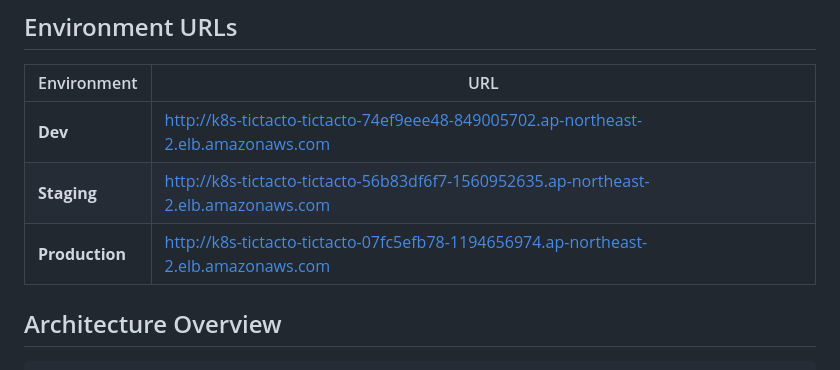
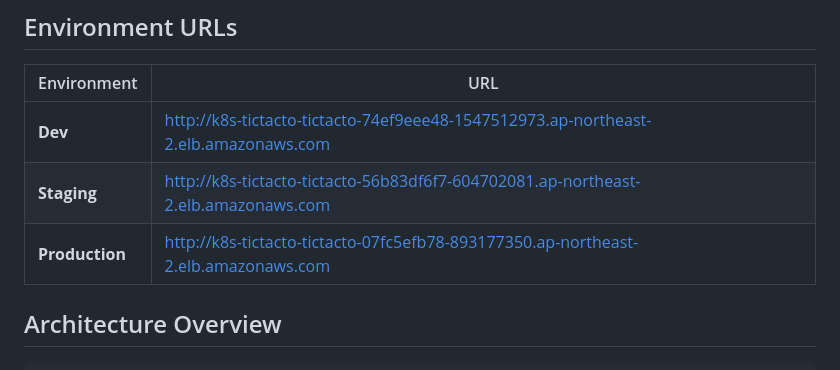
Before and after one commit to pnz1990/tictactoe-k8s, a Markdown page: README.md, the part around the change. GitHub-like rendering.

Commit message:
docs: update environment URLs

```diff
--- a/README.md
+++ b/README.md
@@ -27,9 +27,9 @@ This project uses the following AWS managed services:
 
 | Environment | URL |
 |-------------|-----|
-| **Dev** | http://k8s-tictacto-tictacto-74ef9eee48-849005702.ap-northeast-2.elb.amazonaws.com |
-| **Staging** | http://k8s-tictacto-tictacto-56b83df6f7-1560952635.ap-northeast-2.elb.amazonaws.com |
-| **Production** | http://k8s-tictacto-tictacto-07fc5efb78-1194656974.ap-northeast-2.elb.amazonaws.com |
+| **Dev** | http://k8s-tictacto-tictacto-74ef9eee48-1547512973.ap-northeast-2.elb.amazonaws.com |
+| **Staging** | http://k8s-tictacto-tictacto-56b83df6f7-604702081.ap-northeast-2.elb.amazonaws.com |
+| **Production** | http://k8s-tictacto-tictacto-07fc5efb78-893177350.ap-northeast-2.elb.amazonaws.com |
 
 ## Architecture Overview
 
```
